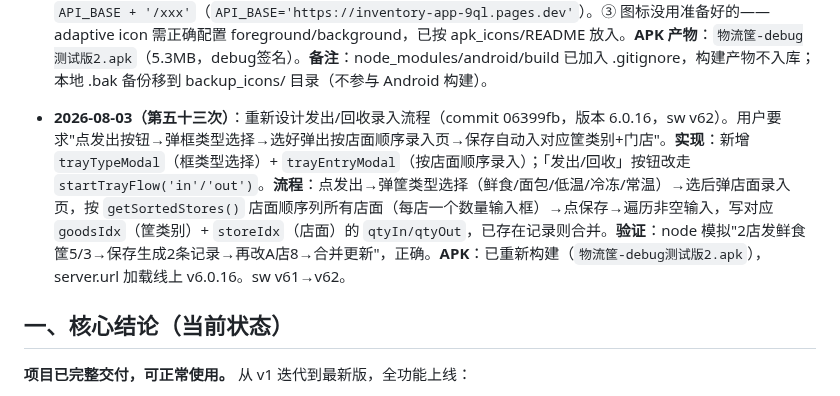
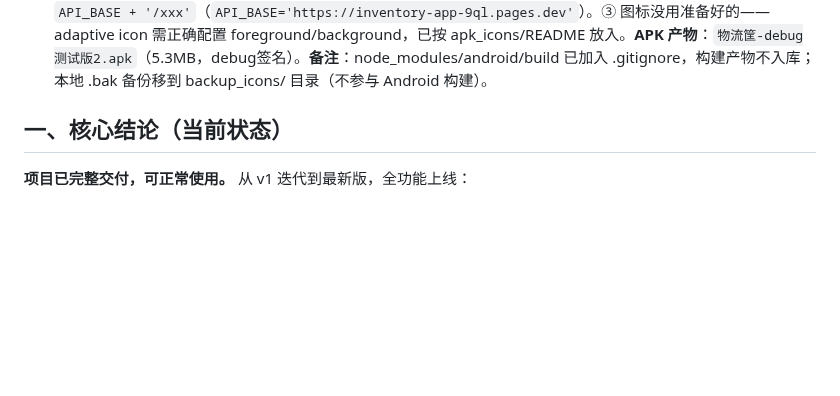
Before and after one commit to xiaokai8237-boop/inventory-app, a Markdown page: 交接简报.md, the part around the change. Rendered like a GitHub page; blank space fills up the shorter version.

Commit message:
Revert "更新交接简报(第五十三次:发出页面重新设计)"
This reverts commit b84dcef0d3b0922499758542da275414ddee4bec.

```diff
--- a/交接简报.md
+++ b/交接简报.md
@@ -62,8 +62,6 @@
 - **2026-08-02（第五十一次）**：阻止浏览器原生 PWA 安装弹窗（commit 761aa58，版本 6.0.14，sw v60）。用户截图反馈安卓系统仍弹出"是否将该网站添加到桌面以便离线查看"原生提示。**根因**：上轮移除了应用内"添加到主屏幕"按钮和引导弹窗，但**安卓 WebView 自身仍会在 PWA 条件满足时弹原生安装提示**（beforeinstallprompt 由浏览器触发，应用代码无法完全删除）。**修复**：注册 `beforeinstallprompt` 监听并 `e.preventDefault()`，静默阻止系统级弹窗（不暴露任何应用内入口）。sw v59→v60。
 
 - **2026-08-03（第五十二次）**：Capacitor APK 打包 + 安卓拍照/云同步问题修复（commit 863b5bb + 90c33f1 + 7e4090a，版本 6.0.15，sw v61）。用户改用 Capacitor 方案打安卓APK（绕开 DCloud wap2app 域名备案问题）。**APK 打包**：Capacitor 项目 `com.kuanwei.inventory`，server.url 加载线上 https://inventory-app-9ql.pages.dev/，`www/index.html` 壳，AndroidManifest 加权限（相机/录音/定位/网络/存储），图标用 apk_icons（adaptive icon foreground/background），启动页用用户 splash_1080x1882.png。**构建环境**：本机 Java 25 需 Gradle 9（Gradle 8 不支持）；路径含中文需 `android.overridePathCheck=true`；AGP 8.13 兼容 Gradle 9；Gradle 从腾讯镜像下载。**修复用户反馈**：① 拍照/相册"点返回后点任何地方唤起相机/文件管理"——根因是 `triggerPhoto`/`triggerAlbumInput` 用**全屏透明 fixed input**，用户取消选择时 onchange 不触发、input 残留导致全屏点击劫持；改为**按钮 label 方案**（input 只覆盖按钮区域）+ `oncancel`/`onblur` 立即清理。② 云端数据同步不过来——根因是 Capacitor WebView 下**相对路径 fetch('/backup') 被拦截**；把所有 fetch 改为**绝对地址** `API_BASE + '/xxx'`（`API_BASE='https://inventory-app-9ql.pages.dev'`）。③ 图标没用准备好的——adaptive icon 需正确配置 foreground/background，已按 apk_icons/README 放入。**APK 产物**：`物流筐-debug测试版2.apk`（5.3MB，debug签名）。**备注**：node_modules/android/build 已加入 .gitignore，构建产物不入库；本地 .bak 备份移到 backup_icons/ 目录（不参与 Android 构建）。
-
-- **2026-08-03（第五十三次）**：重新设计发出/回收录入流程（commit 06399fb，版本 6.0.16，sw v62）。用户要求"点发出按钮→弹框类型选择→选好弹出按店面顺序录入页→保存自动入对应筐类别+门店"。**实现**：新增 `trayTypeModal`（框类型选择）+ `trayEntryModal`（按店面顺序录入）；「发出/回收」按钮改走 `startTrayFlow('in'/'out')`。**流程**：点发出→弹筐类型选择（鲜食/面包/低温/冷冻/常温）→选后弹店面录入页，按 `getSortedStores()` 店面顺序列所有店面（每店一个数量输入框）→点保存→遍历非空输入，写对应 `goodsIdx`（筐类别）+ `storeIdx`（店面）的 `qtyIn/qtyOut`，已存在记录则合并。**验证**：node 模拟"2店发鲜食筐5/3→保存生成2条记录→再改A店8→合并更新"，正确。**APK**：已重新构建（`物流筐-debug测试版2.apk`），server.url 加载线上 v6.0.16。sw v61→v62。
 
 ## 一、核心结论（当前状态）
 
```
